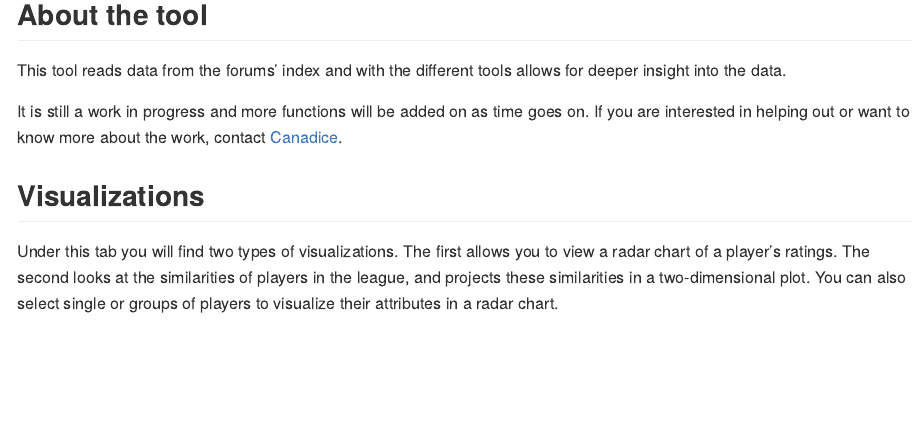
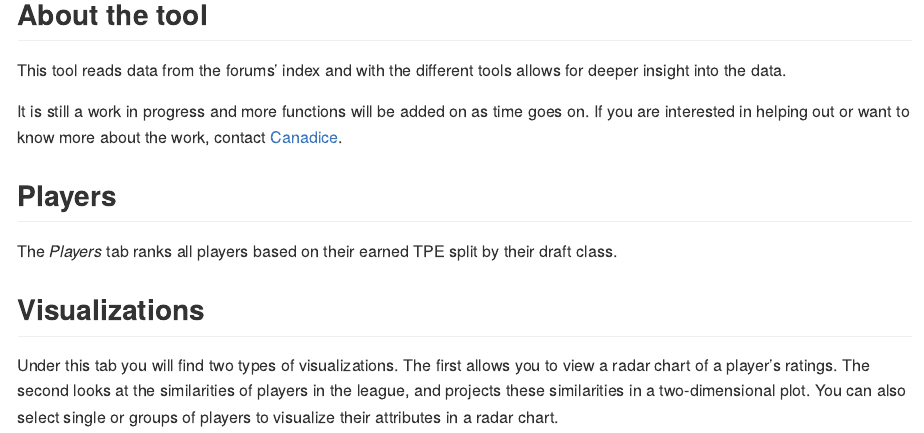
Before and after one commit to canadice/shl, an R Markdown document (SHL-Analytics/app-documents/mdWelcome.Rmd): the page in a window 1100 px wide, from 190 px down. Rendered offline with R 4.5, knitr and Pandoc, with nearby package versions.

Commit message:
Added information about the players tab

```diff
--- a/SHL-Analytics/app-documents/mdWelcome.Rmd
+++ b/SHL-Analytics/app-documents/mdWelcome.Rmd
@@ -20,5 +20,8 @@ This tool reads data from the forums' index and with the different tools allows
 
 It is still a work in progress and more functions will be added on as time goes on. If you are interested in helping out or want to know more about the work, contact [Canadice](https://simulationhockey.com/member.php?action=profile).
 
+## Players
+The *Players* tab ranks all players based on their earned TPE split by their draft class.
+
 ## Visualizations
 Under this tab you will find two types of visualizations. The first allows you to view a radar chart of a player's ratings. The second looks at the similarities of players in the league, and projects these similarities in a two-dimensional plot. You can also select single or groups of players to visualize their attributes in a radar chart.
```
